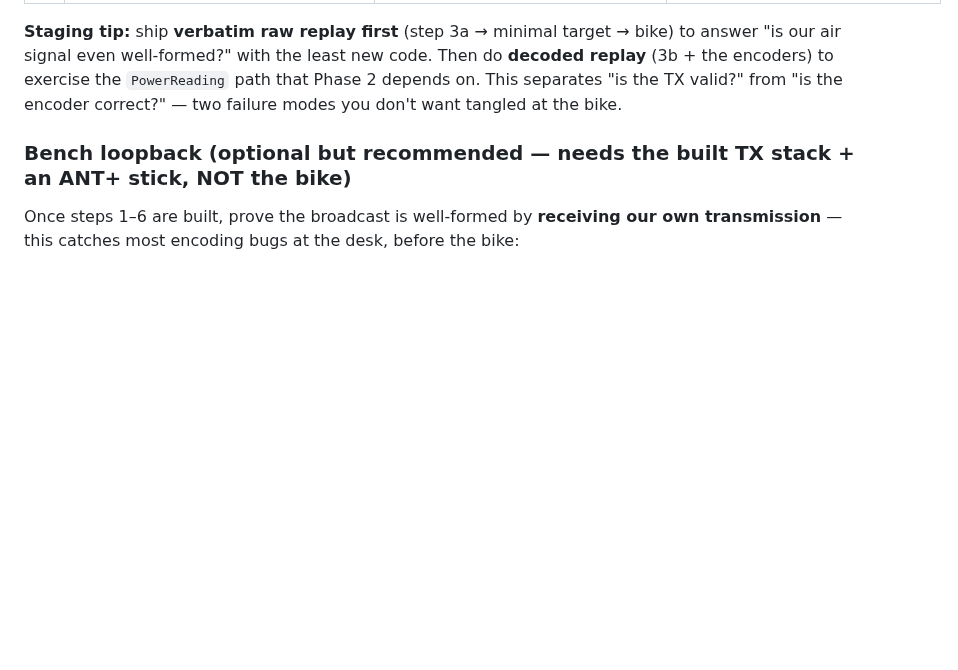
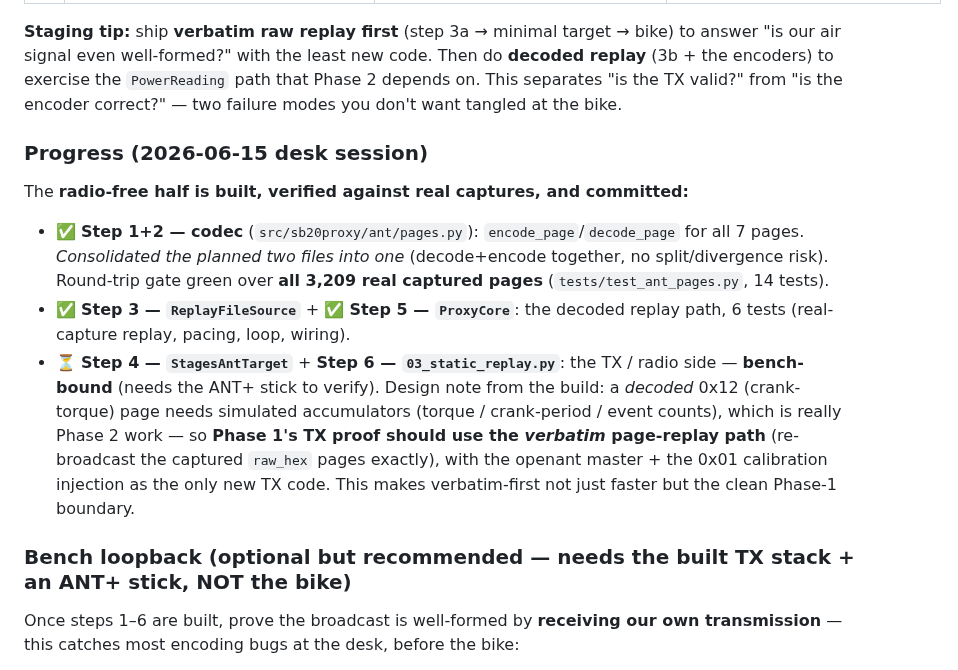
Before and after one commit to cauldnz/SB20-power-proxy, a Markdown page: code/findings/forward-plan.md, the part around the change. Rendered like a GitHub page; blank space fills up the shorter version.

Commit message:
forward-plan §2: record Phase 1A desk-session progress
Codec + ReplayFileSource + ProxyCore done and verified; TX/radio side
(StagesAntTarget + 03_static_replay.py) flagged bench-bound, with the
verbatim-page-replay design note (decoded 0x12 needs accumulator sim = Phase 2).

Co-Authored-By: Claude Opus 4.8 (1M context) <noreply@anthropic.com>

```diff
--- a/code/findings/forward-plan.md
+++ b/code/findings/forward-plan.md
@@ -98,6 +98,24 @@ channel as acknowledged data via `on_acknowledge_data` (verified method present)
 "is our air signal even well-formed?" with the least new code. Then do **decoded replay** (3b +
 the encoders) to exercise the `PowerReading` path that Phase 2 depends on. This separates "is the
 TX valid?" from "is the encoder correct?" — two failure modes you don't want tangled at the bike.
+
+### Progress (2026-06-15 desk session)
+
+The **radio-free half is built, verified against real captures, and committed:**
+- ✅ **Step 1+2 — codec** (`src/sb20proxy/ant/pages.py`): `encode_page`/`decode_page`
+  for all 7 pages. *Consolidated the planned two files into one* (decode+encode
+  together, no split/divergence risk). Round-trip gate green over **all 3,209 real
+  captured pages** (`tests/test_ant_pages.py`, 14 tests).
+- ✅ **Step 3 — `ReplayFileSource`** + ✅ **Step 5 — `ProxyCore`**: the decoded
+  replay path, 6 tests (real-capture replay, pacing, loop, wiring).
+- ⏳ **Step 4 — `StagesAntTarget`** + **Step 6 — `03_static_replay.py`**: the TX /
+  radio side — **bench-bound** (needs the ANT+ stick to verify). Design note from
+  the build: a *decoded* 0x12 (crank-torque) page needs simulated accumulators
+  (torque / crank-period / event counts), which is really Phase 2 work — so
+  **Phase 1's TX proof should use the *verbatim* page-replay path** (re-broadcast
+  the captured `raw_hex` pages exactly), with the openant master + the 0x01
+  calibration injection as the only new TX code. This makes verbatim-first not just
+  faster but the clean Phase-1 boundary.
 
 ### Bench loopback (optional but recommended — needs the built TX stack + an ANT+ stick, NOT the bike)
 
```
